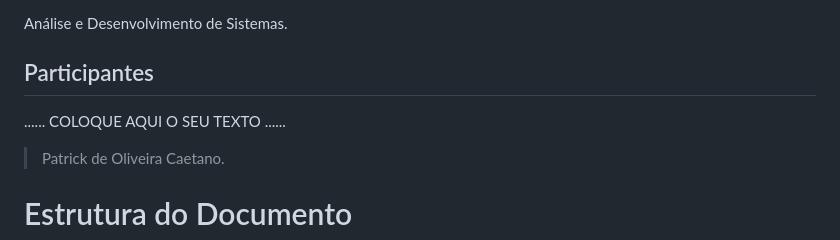
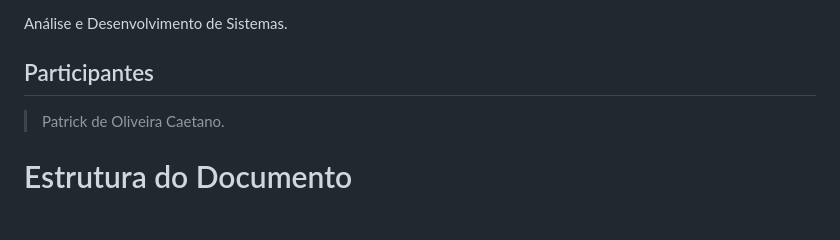
Before and after one commit to ICEI-PUCMinas-PSG-SI-TI/tiaw-2023-2-cyberrestaurante, a Markdown page: docs/relatorio/Relatorio Tecnico - TEMPLATE.md, the part around the change. Rendered like a GitHub page; blank space fills up the shorter version.

```diff
--- a/docs/relatorio/Relatorio Tecnico - TEMPLATE.md
+++ b/docs/relatorio/Relatorio Tecnico - TEMPLATE.md
@@ -9,7 +9,7 @@ Análise e Desenvolvimento de Sistemas.
 
 ## Participantes
 
-......  COLOQUE AQUI O SEU TEXTO ......
+
 
 > Patrick de Oliveira Caetano.
 
```
